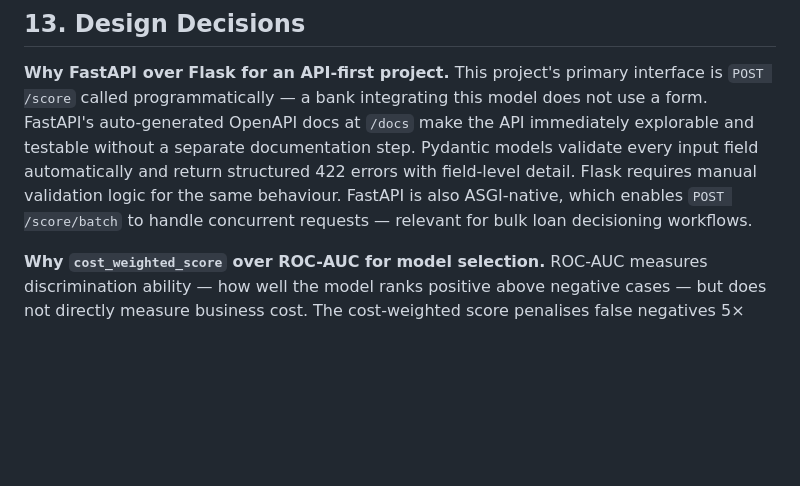
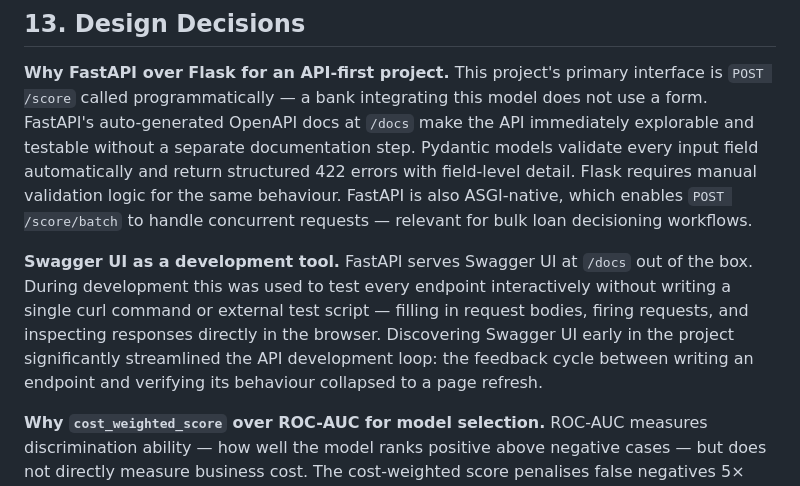
Before and after one commit to xavier-oc-programming/credit-risk-scorer, a Markdown page: README.md, the part around the change. Drawn GitHub-style; blank space fills up the shorter version.

Commit message:
Add Swagger UI design decision to README

```diff
--- a/README.md
+++ b/README.md
@@ -367,6 +367,8 @@ A model that minimises this score is directly optimising for the bank's actual c
 
 **Why FastAPI over Flask for an API-first project.** This project's primary interface is `POST /score` called programmatically — a bank integrating this model does not use a form. FastAPI's auto-generated OpenAPI docs at `/docs` make the API immediately explorable and testable without a separate documentation step. Pydantic models validate every input field automatically and return structured 422 errors with field-level detail. Flask requires manual validation logic for the same behaviour. FastAPI is also ASGI-native, which enables `POST /score/batch` to handle concurrent requests — relevant for bulk loan decisioning workflows.
 
+**Swagger UI as a development tool.** FastAPI serves Swagger UI at `/docs` out of the box. During development this was used to test every endpoint interactively without writing a single curl command or external test script — filling in request bodies, firing requests, and inspecting responses directly in the browser. Discovering Swagger UI early in the project significantly streamlined the API development loop: the feedback cycle between writing an endpoint and verifying its behaviour collapsed to a page refresh.
+
 **Why `cost_weighted_score` over ROC-AUC for model selection.** ROC-AUC measures discrimination ability — how well the model ranks positive above negative cases — but does not directly measure business cost. The cost-weighted score penalises false negatives 5× more than false positives, reflecting the actual economics of credit lending. A model with lower ROC-AUC but higher cost-weighted score is preferable for deployment because it minimises the bank's expected loss, not a symmetric ranking metric.
 
 **Why `class_weight={0:1, 1:5}` and `scale_pos_weight=5`.** The 70/30 class imbalance means an untrained model can achieve 70% accuracy by always predicting good. Reweighting shifts the model's attention toward the minority class (bad loans) during training, making false negatives more expensive in the loss function. The 5× weight reflects the assumed cost asymmetry rather than the class frequency ratio — it's a business parameter, not a statistical correction.
```
